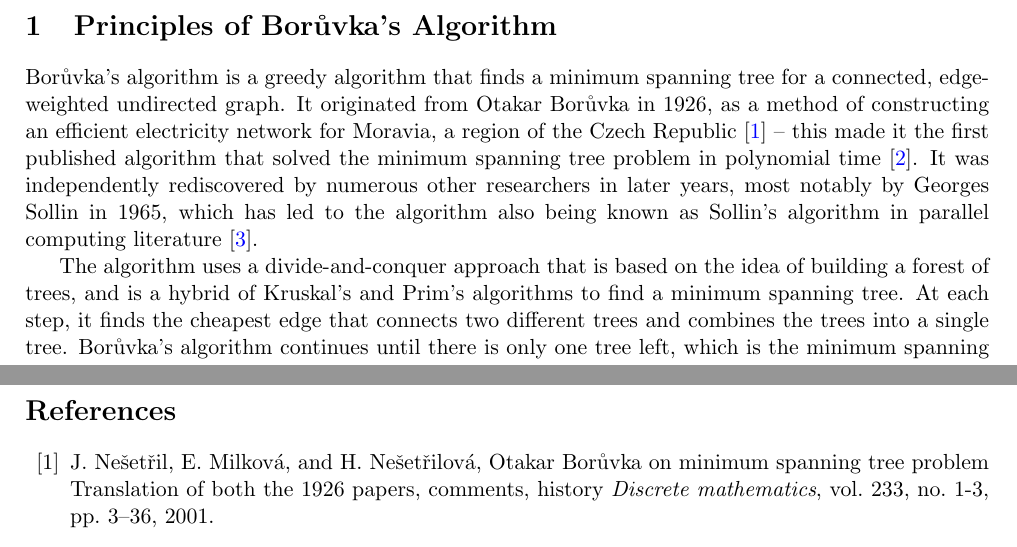
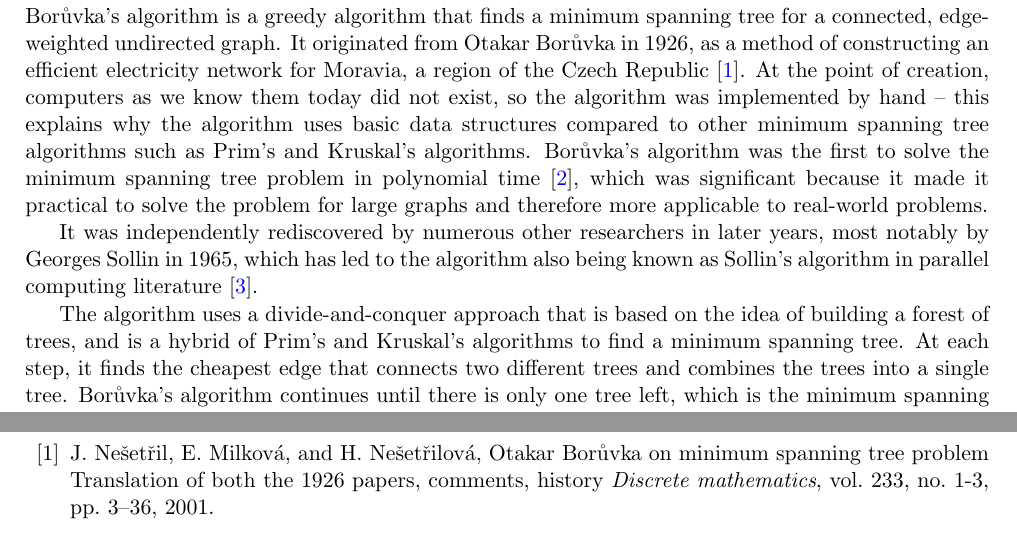
Before and after one commit to IsaacCheng9/boruvkas-algorithm, a LaTeX paper (docs/main.tex): two parts of pages 2 and 5 of 5, joined at a grey line, cut at the place of the change. Compiled offline with pdfLaTeX.

Commit message:
Mention how computers didn't exist in 1926

```diff
--- a/docs/main.tex
+++ b/docs/main.tex
@@ -39,9 +39,11 @@ Signature: \hrulefill
 
 \newpage
 \section{Principles of Borůvka's Algorithm}
-Borůvka's algorithm is a greedy algorithm that finds a minimum spanning tree for a connected, edge-weighted undirected graph. It originated from Otakar Borůvka in 1926, as a method of constructing an efficient electricity network for Moravia, a region of the Czech Republic \cite{nevsetvril2001otakar} -- this made it the first published algorithm that solved the minimum spanning tree problem in polynomial time \cite{deterministicMSTs}. It was independently rediscovered by numerous other researchers in later years, most notably by Georges Sollin in 1965, which has led to the algorithm also being known as Sollin's algorithm in parallel computing literature \cite{sollin1965trace}.
+Borůvka's algorithm is a greedy algorithm that finds a minimum spanning tree for a connected, edge-weighted undirected graph. It originated from Otakar Borůvka in 1926, as a method of constructing an efficient electricity network for Moravia, a region of the Czech Republic \cite{nevsetvril2001otakar}. At the point of creation, computers as we know them today did not exist, so the algorithm was implemented by hand -- this explains why the algorithm uses basic data structures compared to other minimum spanning tree algorithms such as Prim's and Kruskal's algorithms. Borůvka's algorithm was the first to solve the minimum spanning tree problem in polynomial time \cite{deterministicMSTs}, which was significant because it made it practical to solve the problem for large graphs and therefore more applicable to real-world problems.
 
-The algorithm uses a divide-and-conquer approach that is based on the idea of building a forest of trees, and is a hybrid of Kruskal's and Prim's algorithms to find a minimum spanning tree. At each step, it finds the cheapest edge that connects two different trees and combines the trees into a single tree. Borůvka's algorithm continues until there is only one tree left, which is the minimum spanning tree.
+It was independently rediscovered by numerous other researchers in later years, most notably by Georges Sollin in 1965, which has led to the algorithm also being known as Sollin's algorithm in parallel computing literature \cite{sollin1965trace}.
+
+The algorithm uses a divide-and-conquer approach that is based on the idea of building a forest of trees, and is a hybrid of Prim's and Kruskal's algorithms to find a minimum spanning tree. At each step, it finds the cheapest edge that connects two different trees and combines the trees into a single tree. Borůvka's algorithm continues until there is only one tree left, which is the minimum spanning tree.
 
 \section{Pseudocode}
 
```
Also changed, not shown: docs/main.pdf.
